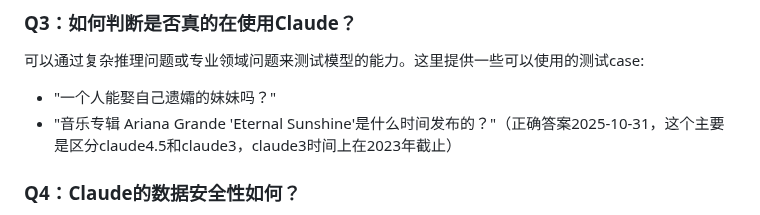
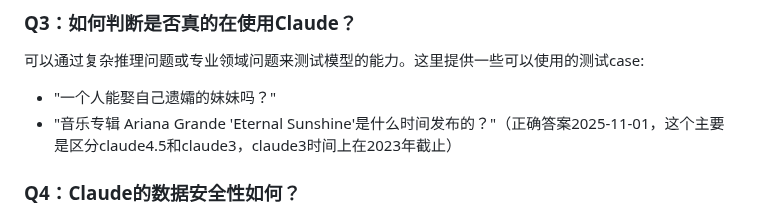
Before and after one commit to SericWong/claude, a Markdown page: README.md, the part around one of its changes. Rendered like a GitHub page.

Commit message:
Update date in README to 2025-11-01

```diff
--- a/README.md
+++ b/README.md
@@ -71,7 +71,7 @@ Claude 4.5提供了更强的多模态能力、更准确的分析能力，以及
 ### Q3：如何判断是否真的在使用Claude？
 可以通过复杂推理问题或专业领域问题来测试模型的能力。这里提供一些可以使用的测试case:
 - "一个人能娶自己遗孀的妹妹吗？"
-- "音乐专辑 Ariana Grande 'Eternal Sunshine'是什么时间发布的？"（正确答案2025-10-31，这个主要是区分claude4.5和claude3，claude3时间上在2023年截止）
+- "音乐专辑 Ariana Grande 'Eternal Sunshine'是什么时间发布的？"（正确答案2025-11-01，这个主要是区分claude4.5和claude3，claude3时间上在2023年截止）
 
 ### Q4：Claude的数据安全性如何？
 Claude内置了强大的安全机制，不会泄露敏感信息，也不会生成有害内容。但建议用户在使用时仍然避免输入个人敏感信息。
```
Also changed, not shown: other parts of README.md (+1 -1 lines).
